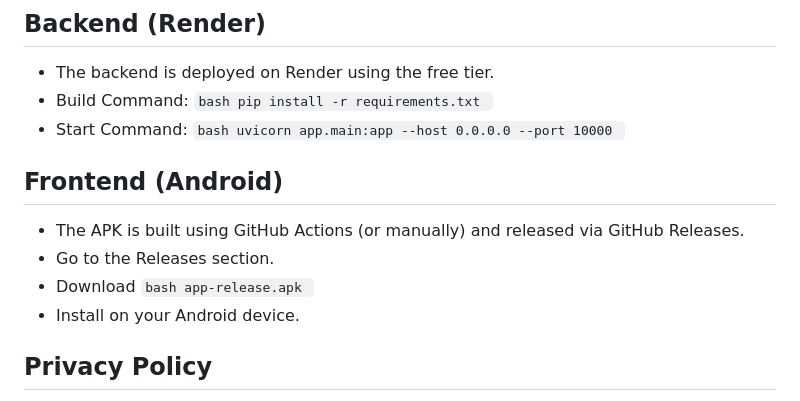
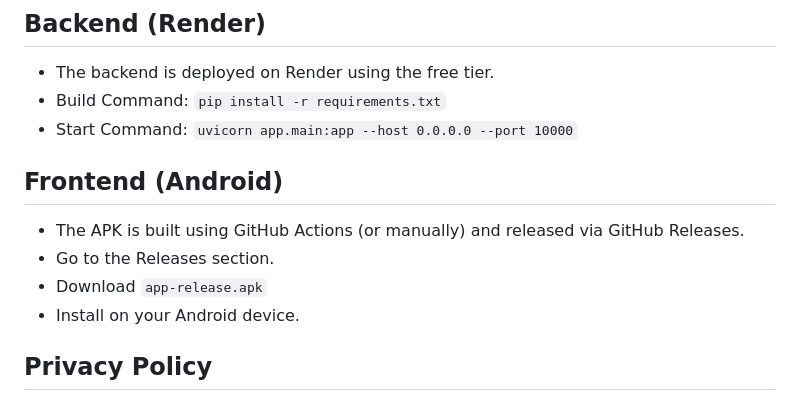
Before and after one commit to 23f3004007/LastDay, a Markdown page: README.md, the part around the change. Drawn GitHub-style.

Commit message:
Clean up command formatting in README
Removed unnecessary bash syntax highlighting from commands.

````diff
--- a/README.md
+++ b/README.md
@@ -108,13 +108,13 @@ flutter run
 ## Deployment
 ## Backend (Render)
 - The backend is deployed on Render using the free tier.
-- Build Command: ```bash pip install -r requirements.txt ```
-- Start Command: ```bash uvicorn app.main:app --host 0.0.0.0 --port 10000 ```
+- Build Command: ```pip install -r requirements.txt```
+- Start Command: ```uvicorn app.main:app --host 0.0.0.0 --port 10000```
 
 ## Frontend (Android)
 - The APK is built using GitHub Actions (or manually) and released via GitHub Releases.
 - Go to the Releases section.
-- Download ```bash app-release.apk ```
+- Download ```app-release.apk```
 - Install on your Android device.
 ## Privacy Policy
 - LastDay is a student project designed with privacy in mind.
````
